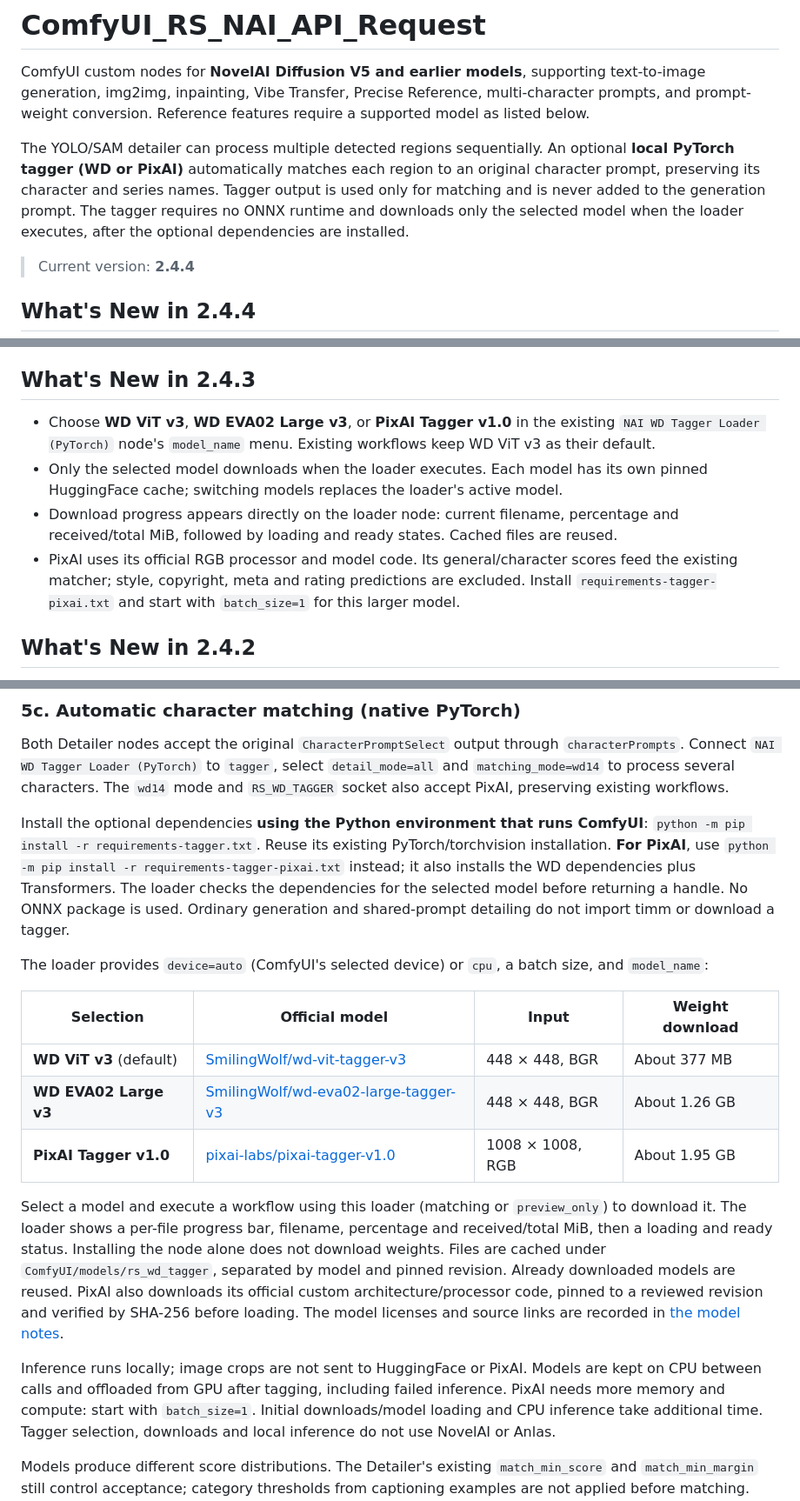
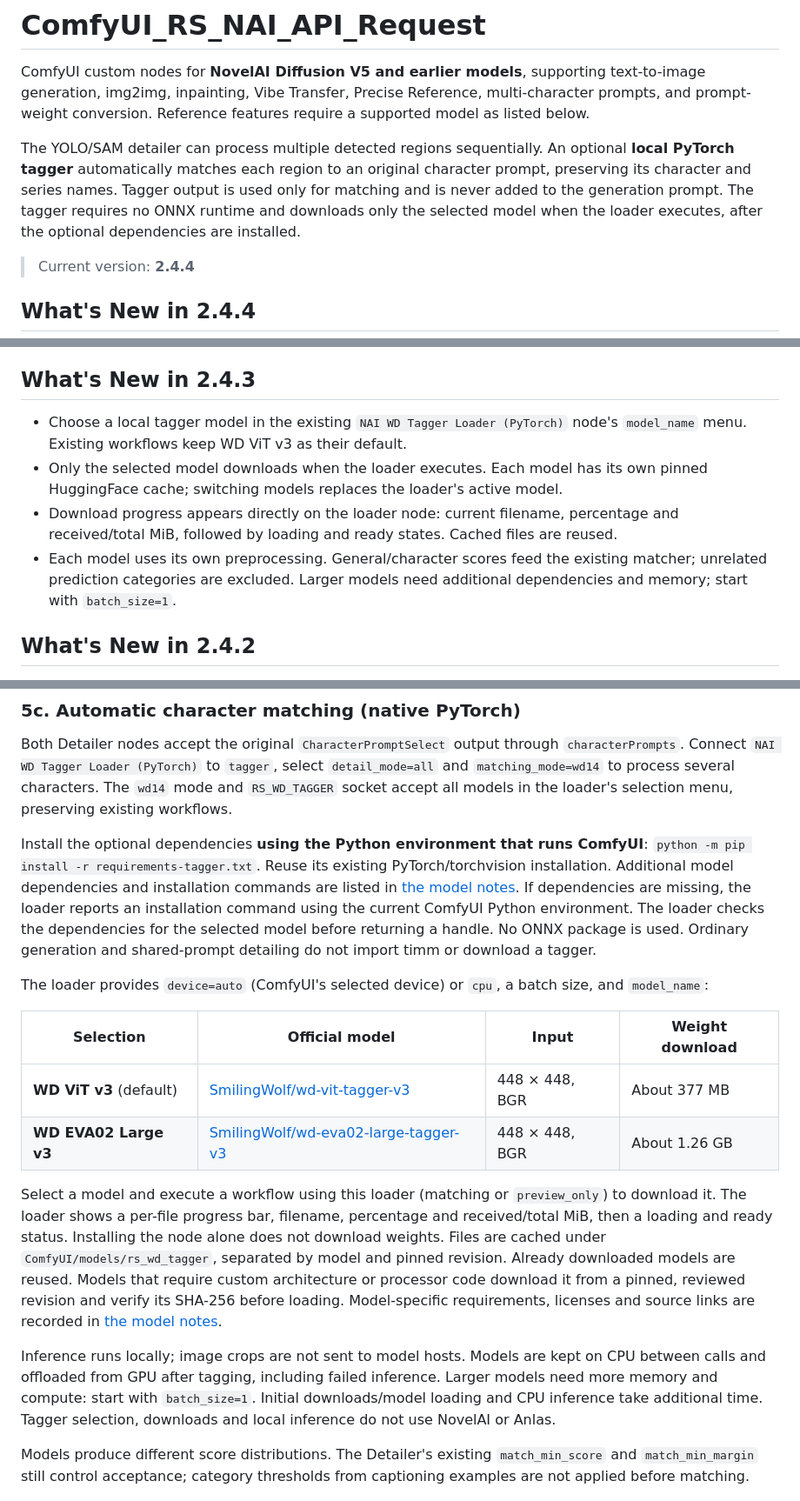
Before and after one commit to raspie10032/ComfyUI_RS_NAI_API_Request, a Markdown page: README.md, 3 parts joined by grey strips. Shown at 87% size. Drawn GitHub-style.

Commit message:
Remove requested model brand mentions from README

```diff
--- a/README.md
+++ b/README.md
@@ -2,7 +2,7 @@
 
 ComfyUI custom nodes for **NovelAI Diffusion V5 and earlier models**, supporting text-to-image generation, img2img, inpainting, Vibe Transfer, Precise Reference, multi-character prompts, and prompt-weight conversion. Reference features require a supported model as listed below.
 
-The YOLO/SAM detailer can process multiple detected regions sequentially. An optional **local PyTorch tagger (WD or PixAI)** automatically matches each region to an original character prompt, preserving its character and series names. Tagger output is used only for matching and is never added to the generation prompt. The tagger requires no ONNX runtime and downloads only the selected model when the loader executes, after the optional dependencies are installed.
+The YOLO/SAM detailer can process multiple detected regions sequentially. An optional **local PyTorch tagger** automatically matches each region to an original character prompt, preserving its character and series names. Tagger output is used only for matching and is never added to the generation prompt. The tagger requires no ONNX runtime and downloads only the selected model when the loader executes, after the optional dependencies are installed.
 
 > Current version: **2.4.4**
 
@@ -18,10 +18,10 @@ The YOLO/SAM detailer can process multiple detected regions sequentially. An opt
 
 ## What's New in 2.4.3
 
-- Choose **WD ViT v3**, **WD EVA02 Large v3**, or **PixAI Tagger v1.0** in the existing `NAI WD Tagger Loader (PyTorch)` node's `model_name` menu. Existing workflows keep WD ViT v3 as their default.
+- Choose a local tagger model in the existing `NAI WD Tagger Loader (PyTorch)` node's `model_name` menu. Existing workflows keep WD ViT v3 as their default.
 - Only the selected model downloads when the loader executes. Each model has its own pinned HuggingFace cache; switching models replaces the loader's active model.
 - Download progress appears directly on the loader node: current filename, percentage and received/total MiB, followed by loading and ready states. Cached files are reused.
-- PixAI uses its official RGB processor and model code. Its general/character scores feed the existing matcher; style, copyright, meta and rating predictions are excluded. Install `requirements-tagger-pixai.txt` and start with `batch_size=1` for this larger model.
+- Each model uses its own preprocessing. General/character scores feed the existing matcher; unrelated prediction categories are excluded. Larger models need additional dependencies and memory; start with `batch_size=1`.
 
 ## What's New in 2.4.2
 
@@ -238,13 +238,14 @@ Same pipeline as NAI Face Detailer, but `segm_detector` is the **required** prim
 Both Detailer nodes accept the original `CharacterPromptSelect` output through
 `characterPrompts`. Connect `NAI WD Tagger Loader (PyTorch)` to `tagger`, select
 `detail_mode=all` and `matching_mode=wd14` to process several characters.
-The `wd14` mode and `RS_WD_TAGGER` socket also accept PixAI, preserving existing workflows.
+The `wd14` mode and `RS_WD_TAGGER` socket accept all models in the loader's selection menu, preserving existing workflows.
 
 Install the optional dependencies **using the Python environment that runs
 ComfyUI**: `python -m pip install -r requirements-tagger.txt`. Reuse its existing
-PyTorch/torchvision installation. **For PixAI**, use
-`python -m pip install -r requirements-tagger-pixai.txt` instead; it also installs
-the WD dependencies plus Transformers. The loader checks the dependencies for
+PyTorch/torchvision installation. Additional model dependencies and installation
+commands are listed in [the model notes](docs/tagger-models.md). If dependencies
+are missing, the loader reports an installation command using the current
+ComfyUI Python environment. The loader checks the dependencies for
 the selected model before returning a handle. No ONNX package is used. Ordinary generation
 and shared-prompt detailing do not import timm or download a tagger.
 
@@ -255,21 +256,20 @@ size, and `model_name`:
 | --- | --- | --- | --- |
 | **WD ViT v3** (default) | [SmilingWolf/wd-vit-tagger-v3](https://huggingface.co/SmilingWolf/wd-vit-tagger-v3) | 448 × 448, BGR | About 377 MB |
 | **WD EVA02 Large v3** | [SmilingWolf/wd-eva02-large-tagger-v3](https://huggingface.co/SmilingWolf/wd-eva02-large-tagger-v3) | 448 × 448, BGR | About 1.26 GB |
-| **PixAI Tagger v1.0** | [pixai-labs/pixai-tagger-v1.0](https://huggingface.co/pixai-labs/pixai-tagger-v1.0) | 1008 × 1008, RGB | About 1.95 GB |
 
 Select a model and execute a workflow using this loader (matching or
 `preview_only`) to download it. The loader shows a per-file progress bar, filename,
 percentage and received/total MiB, then a loading and ready status. Installing
 the node alone does not download weights. Files are cached
 under `ComfyUI/models/rs_wd_tagger`, separated by model and pinned revision.
-Already downloaded models are reused. PixAI also downloads its official custom
-architecture/processor code, pinned to a reviewed revision and verified by SHA-256
-before loading. The model licenses and source links are recorded in
+Already downloaded models are reused. Models that require custom architecture
+or processor code download it from a pinned, reviewed revision and verify its
+SHA-256 before loading. Model-specific requirements, licenses and source links are recorded in
 [the model notes](docs/tagger-models.md).
 
-Inference runs locally; image crops are not sent to HuggingFace or PixAI. Models
+Inference runs locally; image crops are not sent to model hosts. Models
 are kept on CPU between calls and offloaded from GPU after tagging, including
-failed inference. PixAI needs more memory and compute: start with `batch_size=1`.
+failed inference. Larger models need more memory and compute: start with `batch_size=1`.
 Initial downloads/model loading and CPU inference take additional time. Tagger
 selection, downloads and local inference do not use NovelAI or Anlas.
 
```
